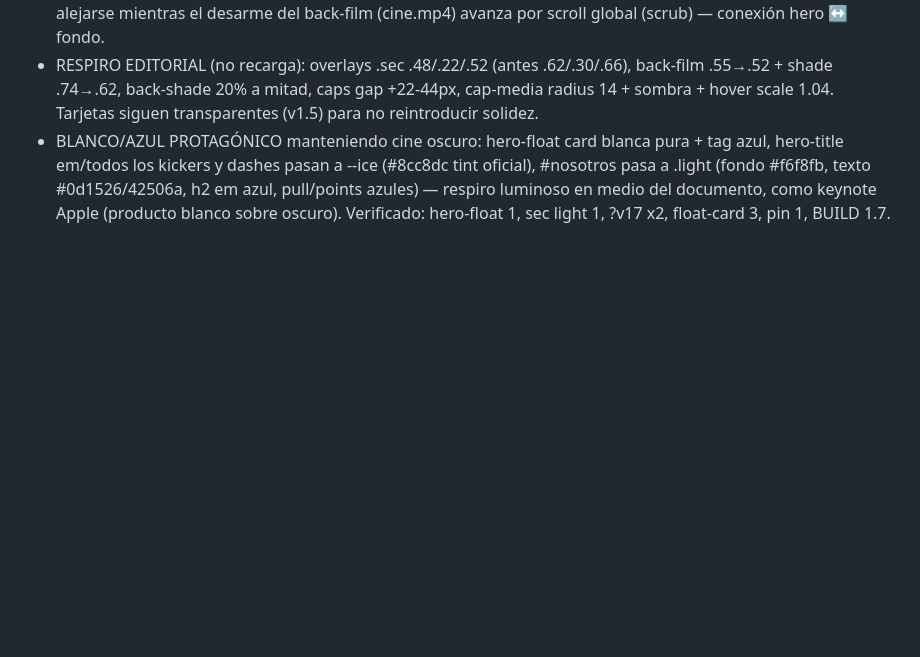
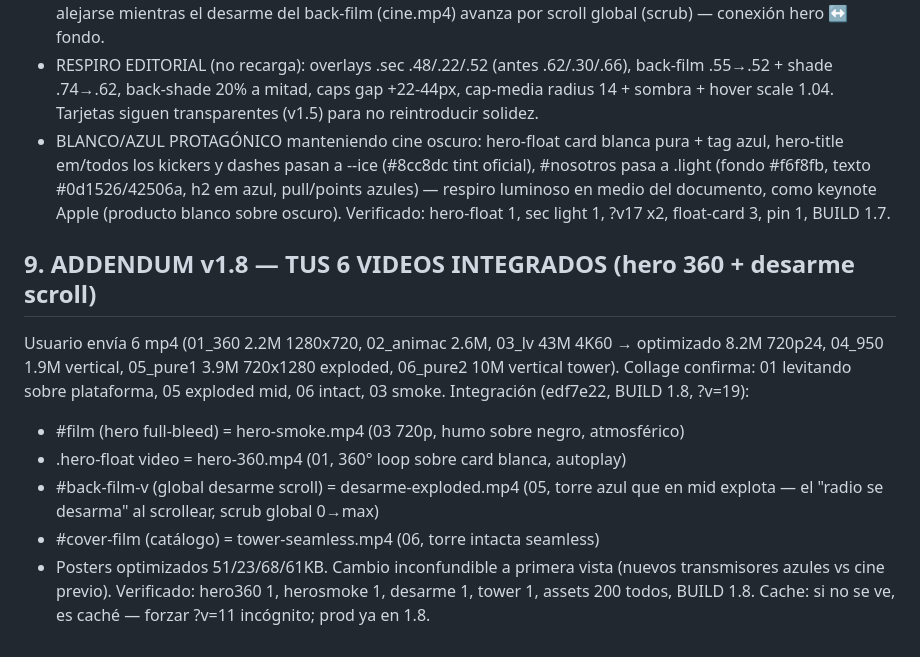
Before and after one commit to cristianoleamiranda-dotcom/sender-design-ops, a Markdown page: 10-AUDIT-onair-v14.md, the part around the change. GitHub-like rendering; blank space fills up the shorter version.

Commit message:
docs: addendum v1.8 — 6 videos integrados hero/back/cover

```diff
--- a/10-AUDIT-onair-v14.md
+++ b/10-AUDIT-onair-v14.md
@@ -64,3 +64,13 @@ Implementado (b109a2b, BUILD 1.7, ?v=17):
 - RESPIRO EDITORIAL (no recarga): overlays .sec .48/.22/.52 (antes .62/.30/.66), back-film .55→.52 + shade .74→.62, back-shade 20% a mitad, caps gap +22-44px, cap-media radius 14 + sombra + hover scale 1.04. Tarjetas siguen transparentes (v1.5) para no reintroducir solidez.
 - BLANCO/AZUL PROTAGÓNICO manteniendo cine oscuro: hero-float card blanca pura + tag azul, hero-title em/todos los kickers y dashes pasan a --ice (#8cc8dc tint oficial), #nosotros pasa a .light (fondo #f6f8fb, texto #0d1526/42506a, h2 em azul, pull/points azules) — respiro luminoso en medio del documento, como keynote Apple (producto blanco sobre oscuro).
 Verificado: hero-float 1, sec light 1, ?v17 x2, float-card 3, pin 1, BUILD 1.7.
+
+## 9. ADDENDUM v1.8 — TUS 6 VIDEOS INTEGRADOS (hero 360 + desarme scroll)
+Usuario envía 6 mp4 (01_360 2.2M 1280x720, 02_animac 2.6M, 03_lv 43M 4K60 → optimizado 8.2M 720p24, 04_950 1.9M vertical, 05_pure1 3.9M 720x1280 exploded, 06_pure2 10M vertical tower). Collage confirma: 01 levitando sobre plataforma, 05 exploded mid, 06 intact, 03 smoke.
+Integración (edf7e22, BUILD 1.8, ?v=19):
+- #film (hero full-bleed) = hero-smoke.mp4 (03 720p, humo sobre negro, atmosférico)
+- .hero-float video = hero-360.mp4 (01, 360° loop sobre card blanca, autoplay)
+- #back-film-v (global desarme scroll) = desarme-exploded.mp4 (05, torre azul que en mid explota — el "radio se desarma" al scrollear, scrub global 0→max)
+- #cover-film (catálogo) = tower-seamless.mp4 (06, torre intacta seamless)
+- Posters optimizados 51/23/68/61KB. Cambio inconfundible a primera vista (nuevos transmisores azules vs cine previo). Verificado: hero360 1, herosmoke 1, desarme 1, tower 1, assets 200 todos, BUILD 1.8.
+Cache: si no se ve, es caché — forzar ?v=11 incógnito; prod ya en 1.8.
```
